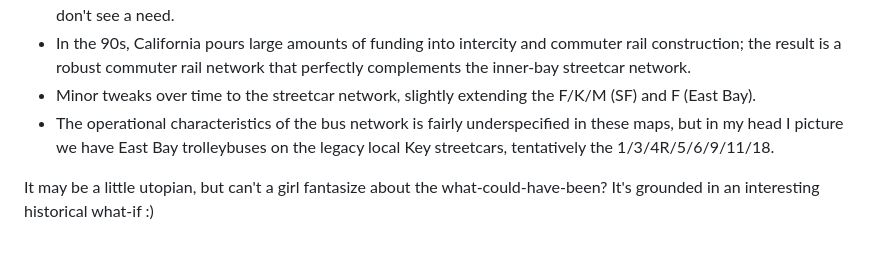
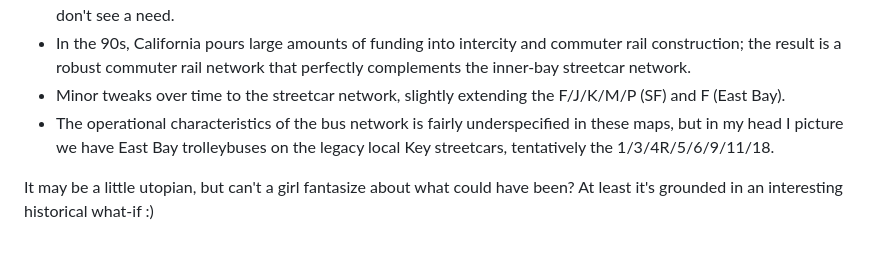
Before and after one commit to allie-m/allie-m.github.io, a Markdown page: pages/maps/1937subways.md, the part around the change. GitHub-like rendering.

Commit message:
minor rewording

```diff
--- a/pages/maps/1937subways.md
+++ b/pages/maps/1937subways.md
@@ -34,7 +34,7 @@ In short:
 - In the mid 60s, to alleviate streetcar congestion, the Market subway is deepened, and another set of tracks is built below the original. These tracks are extended to meet the Twin Peaks tunnel, the KLM are rerouted to use it; the JNP continue to run in the original level, which continues to emerge onto the street at Valencia.
 - BART does NOT get built; the vote for a modern rapid transit system fails because Muni/Key exist, and people don't see a need.
 - In the 90s, California pours large amounts of funding into intercity and commuter rail construction; the result is a robust commuter rail network that perfectly complements the inner-bay streetcar network.
-- Minor tweaks over time to the streetcar network, slightly extending the F/K/M (SF) and F (East Bay).
+- Minor tweaks over time to the streetcar network, slightly extending the F/J/K/M/P (SF) and F (East Bay).
 - The operational characteristics of the bus network is fairly underspecified in these maps, but in my head I picture we have East Bay trolleybuses on the legacy local Key streetcars, tentatively the 1/3/4R/5/6/9/11/18.
 
-It may be a little utopian, but can't a girl fantasize about the what-could-have-been? It's grounded in an interesting historical what-if :)
+It may be a little utopian, but can't a girl fantasize about what could have been? At least it's grounded in an interesting historical what-if :)
```
